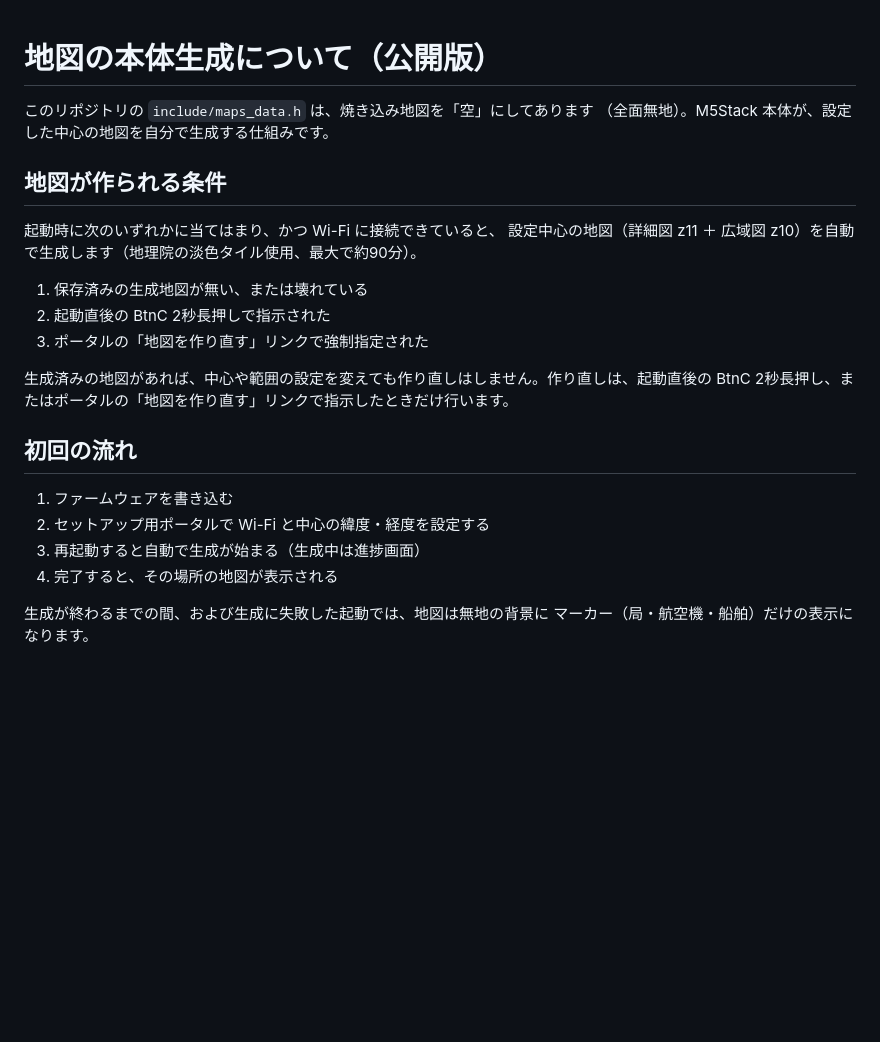
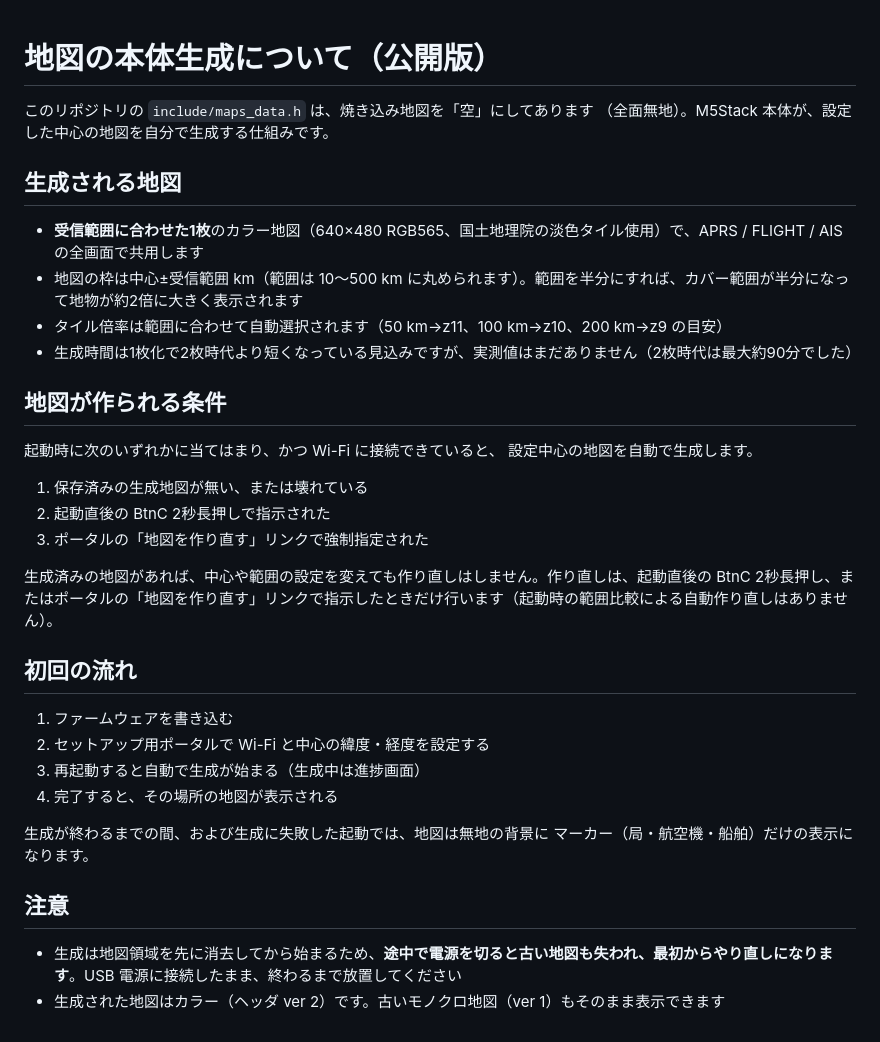
Before and after one commit to nyan750/aprs-ais-frightrader-m5stack, a Markdown page: MAP_GENERATION.md, the part around the change. Rendered like a GitHub page; blank space fills up the shorter version.

```diff
--- a/MAP_GENERATION.md
+++ b/MAP_GENERATION.md
@@ -3,16 +3,23 @@
 このリポジトリの `include/maps_data.h` は、焼き込み地図を「空」にしてあります
 （全面無地）。M5Stack 本体が、設定した中心の地図を自分で生成する仕組みです。
 
+## 生成される地図
+
+- **受信範囲に合わせた1枚**のカラー地図（640×480 RGB565、国土地理院の淡色タイル使用）で、APRS / FLIGHT / AIS の全画面で共用します
+- 地図の枠は中心±受信範囲 km（範囲は 10〜500 km に丸められます）。範囲を半分にすれば、カバー範囲が半分になって地物が約2倍に大きく表示されます
+- タイル倍率は範囲に合わせて自動選択されます（50 km→z11、100 km→z10、200 km→z9 の目安）
+- 生成時間は1枚化で2枚時代より短くなっている見込みですが、実測値はまだありません（2枚時代は最大約90分でした）
+
 ## 地図が作られる条件
 
 起動時に次のいずれかに当てはまり、かつ Wi-Fi に接続できていると、
-設定中心の地図（詳細図 z11 ＋ 広域図 z10）を自動で生成します（地理院の淡色タイル使用、最大で約90分）。
+設定中心の地図を自動で生成します。
 
 1. 保存済みの生成地図が無い、または壊れている
 2. 起動直後の BtnC 2秒長押しで指示された
 3. ポータルの「地図を作り直す」リンクで強制指定された
 
-生成済みの地図があれば、中心や範囲の設定を変えても作り直しはしません。作り直しは、起動直後の BtnC 2秒長押し、またはポータルの「地図を作り直す」リンクで指示したときだけ行います。
+生成済みの地図があれば、中心や範囲の設定を変えても作り直しはしません。作り直しは、起動直後の BtnC 2秒長押し、またはポータルの「地図を作り直す」リンクで指示したときだけ行います（起動時の範囲比較による自動作り直しはありません）。
 
 ## 初回の流れ
 
@@ -23,3 +30,8 @@
 
 生成が終わるまでの間、および生成に失敗した起動では、地図は無地の背景に
 マーカー（局・航空機・船舶）だけの表示になります。
+
+## 注意
+
+- 生成は地図領域を先に消去してから始まるため、**途中で電源を切ると古い地図も失われ、最初からやり直しになります**。USB 電源に接続したまま、終わるまで放置してください
+- 生成された地図はカラー（ヘッダ ver 2）です。古いモノクロ地図（ver 1）もそのまま表示できます
```
Also changed, not shown: README.md (+12 -18 lines), portal.png (added), 1 other file.
